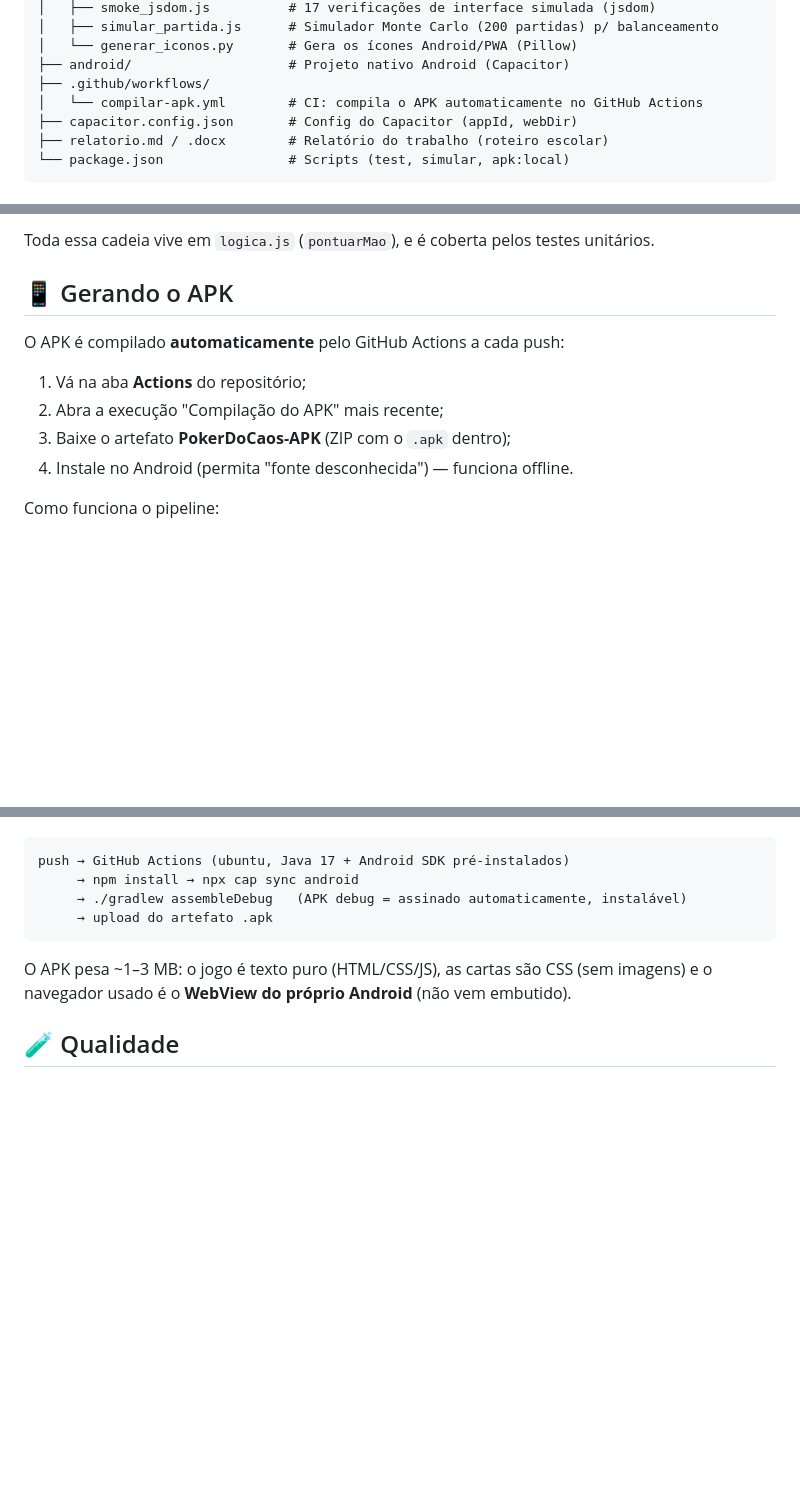
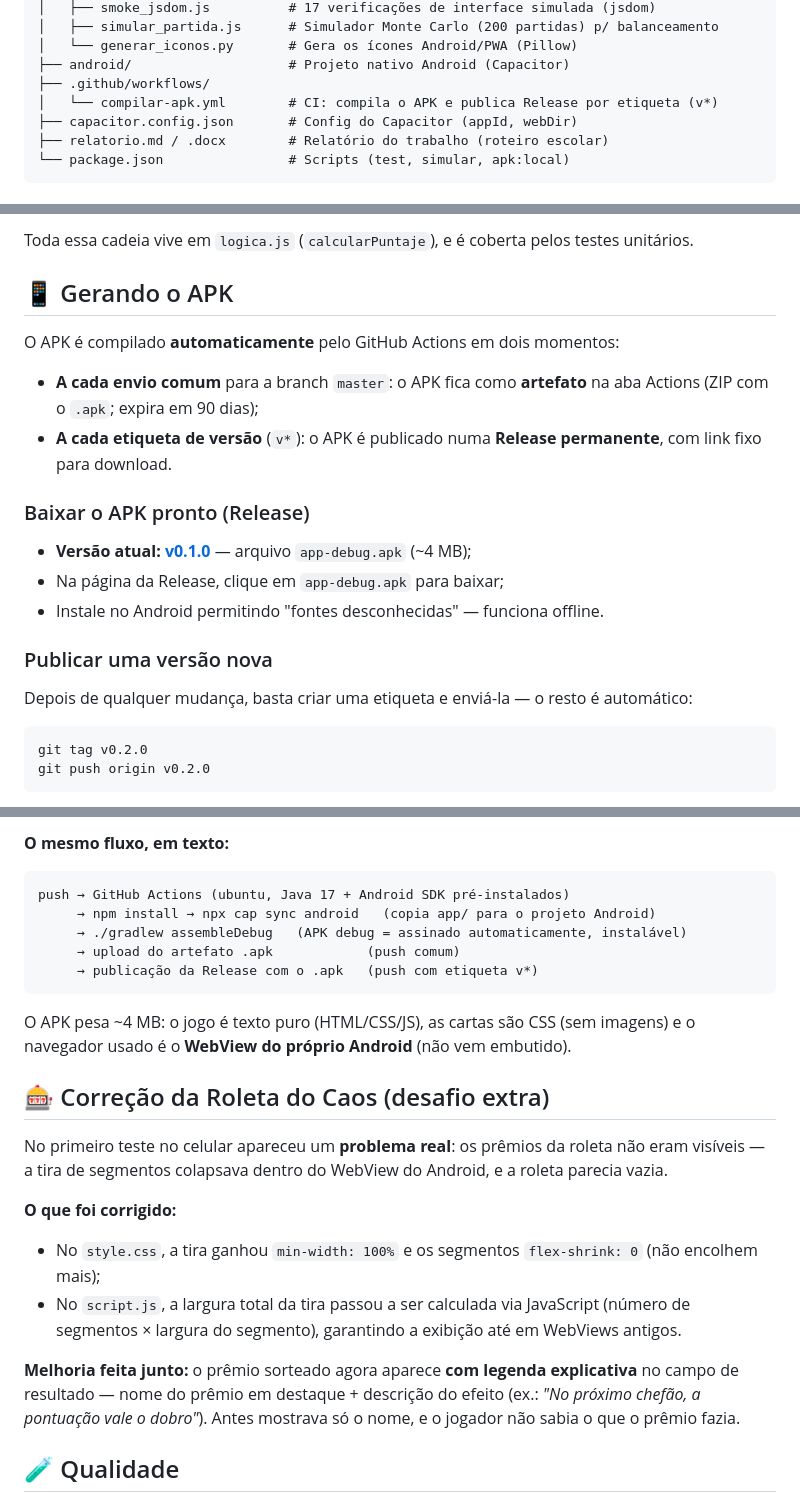
Before and after one commit to Lokan96/poker-do-caos, a Markdown page: README.md, 3 parts joined by grey strips. Drawn GitHub-style; blank space fills up the shorter version.

Commit message:
docs: atualiza README com diagramas, Release v0.1.0 e correção da Roleta do Caos

````diff
--- a/README.md
+++ b/README.md
@@ -47,7 +102,7 @@ trab_2bi/
 │   └── generar_iconos.py       # Gera os ícones Android/PWA (Pillow)
 ├── android/                    # Projeto nativo Android (Capacitor)
 ├── .github/workflows/
-│   └── compilar-apk.yml        # CI: compila o APK automaticamente no GitHub Actions
+│   └── compilar-apk.yml        # CI: compila o APK e publica Release por etiqueta (v*)
 ├── capacitor.config.json       # Config do Capacitor (appId, webDir)
 ├── relatorio.md / .docx        # Relatório do trabalho (roteiro escolar)
 └── package.json                # Scripts (test, simular, apk:local)
@@ -88,14 +164,26 @@ fichas das cartas → bônus das cartas melhoradas → efeitos dos Coringas
 ```
 
-Toda essa cadeia vive em `logica.js` (`pontuarMao`), e é coberta pelos testes unitários.
+Toda essa cadeia vive em `logica.js` (`calcularPuntaje`), e é coberta pelos testes unitários.
 
 ## 📱 Gerando o APK
 
-O APK é compilado **automaticamente** pelo GitHub Actions a cada push:
+O APK é compilado **automaticamente** pelo GitHub Actions em dois momentos:
 
-1. Vá na aba **Actions** do repositório;
-2. Abra a execução "Compilação do APK" mais recente;
-3. Baixe o artefato **PokerDoCaos-APK** (ZIP com o `.apk` dentro);
-4. Instale no Android (permita "fonte desconhecida") — funciona offline.
+- **A cada envio comum** para a branch `master`: o APK fica como **artefato** na aba Actions (ZIP com o `.apk`; expira em 90 dias);
+- **A cada etiqueta de versão** (`v*`): o APK é publicado numa **Release permanente**, com link fixo para download.
 
-Como funciona o pipeline:
+### Baixar o APK pronto (Release)
+
+- **Versão atual: [v0.1.0](https://github.com/Lokan96/poker-do-caos/releases/tag/v0.1.0)** — arquivo `app-debug.apk` (~4 MB);
+- Na página da Release, clique em `app-debug.apk` para baixar;
+- Instale no Android permitindo "fontes desconhecidas" — funciona offline.
+
+### Publicar uma versão nova
+
+Depois de qualquer mudança, basta criar uma etiqueta e enviá-la — o resto é automático:
+
+```bash
+git tag v0.2.0
+git push origin v0.2.0
+```
+
@@ -102,11 +216,25 @@ Como funciona o pipeline:
+**O mesmo fluxo, em texto:**
+
 ```
 push → GitHub Actions (ubuntu, Java 17 + Android SDK pré-instalados)
-     → npm install → npx cap sync android
+     → npm install → npx cap sync android   (copia app/ para o projeto Android)
      → ./gradlew assembleDebug   (APK debug = assinado automaticamente, instalável)
-     → upload do artefato .apk
+     → upload do artefato .apk            (push comum)
+     → publicação da Release com o .apk   (push com etiqueta v*)
 ```
 
-O APK pesa ~1–3 MB: o jogo é texto puro (HTML/CSS/JS), as cartas são CSS (sem imagens) e o navegador usado é o **WebView do próprio Android** (não vem embutido).
+O APK pesa ~4 MB: o jogo é texto puro (HTML/CSS/JS), as cartas são CSS (sem imagens) e o navegador usado é o **WebView do próprio Android** (não vem embutido).
+
+## 🎰 Correção da Roleta do Caos (desafio extra)
+
+No primeiro teste no celular apareceu um **problema real**: os prêmios da roleta não eram visíveis — a tira de segmentos colapsava dentro do WebView do Android, e a roleta parecia vazia.
+
+**O que foi corrigido:**
+
+- No `style.css`, a tira ganhou `min-width: 100%` e os segmentos `flex-shrink: 0` (não encolhem mais);
+- No `script.js`, a largura total da tira passou a ser calculada via JavaScript (número de segmentos × largura do segmento), garantindo a exibição até em WebViews antigos.
+
+**Melhoria feita junto:** o prêmio sorteado agora aparece **com legenda explicativa** no campo de resultado — nome do prêmio em destaque + descrição do efeito (ex.: *"No próximo chefão, a pontuação vale o dobro"*). Antes mostrava só o nome, e o jogador não sabia o que o prêmio fazia.
 
 ## 🧪 Qualidade
 
````
Also changed, not shown: other parts of README.md (+111 -7 lines).
